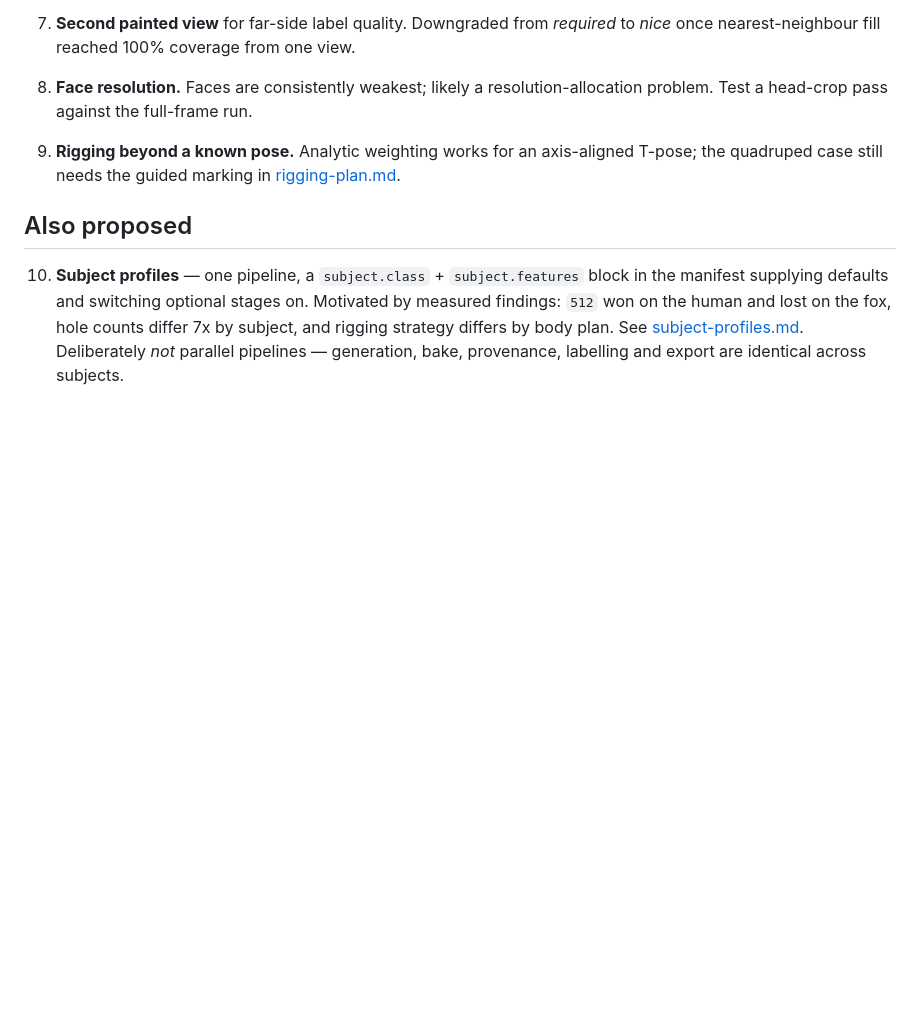
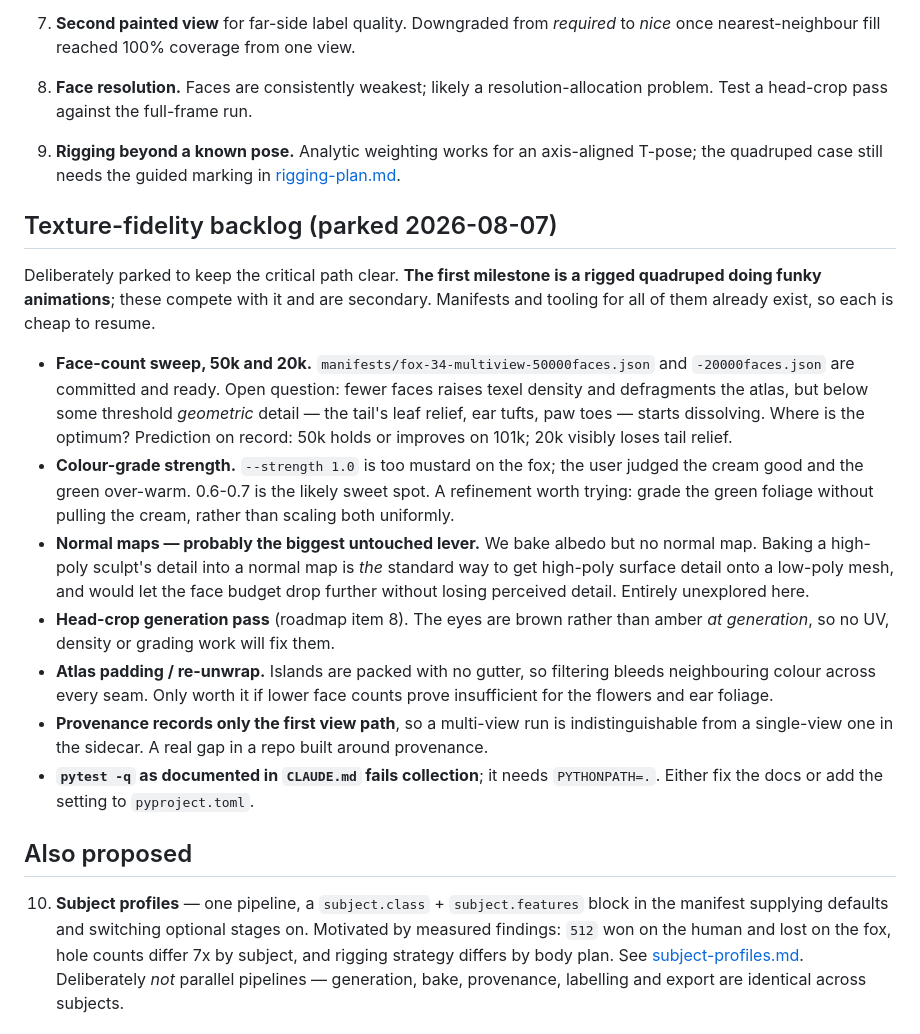
Before and after one commit to Bingeljell/image-to-3dlab, a Markdown page: docs/roadmap.md, the part around the change. GitHub-like rendering; blank space fills up the shorter version.

Commit message:
docs: park the texture-fidelity backlog behind the rigging milestone
Texture work is secondary to the first milestone — a rigged quadruped doing
funky animations — so the open experiments are recorded rather than pursued.

Includes the unrun 50k/20k face sweep with its prediction, the colour-grade
strength question, and normal maps, which are likely the biggest untouched
lever and have not been explored at all.

```diff
--- a/docs/roadmap.md
+++ b/docs/roadmap.md
@@ -92,6 +92,36 @@ artefact and needs no regeneration. Cheapest remaining win by a wide margin.
    T-pose; the quadruped case still needs the guided marking in
    [rigging-plan.md](rigging-plan.md).
 
+## Texture-fidelity backlog (parked 2026-08-07)
+
+Deliberately parked to keep the critical path clear. **The first milestone is a rigged
+quadruped doing funky animations**; these compete with it and are secondary. Manifests and
+tooling for all of them already exist, so each is cheap to resume.
+
+- **Face-count sweep, 50k and 20k.** `manifests/fox-34-multiview-50000faces.json` and
+  `-20000faces.json` are committed and ready. Open question: fewer faces raises texel
+  density and defragments the atlas, but below some threshold *geometric* detail — the
+  tail's leaf relief, ear tufts, paw toes — starts dissolving. Where is the optimum?
+  Prediction on record: 50k holds or improves on 101k; 20k visibly loses tail relief.
+- **Colour-grade strength.** `--strength 1.0` is too mustard on the fox; the user judged
+  the cream good and the green over-warm. 0.6-0.7 is the likely sweet spot. A refinement
+  worth trying: grade the green foliage without pulling the cream, rather than scaling
+  both uniformly.
+- **Normal maps — probably the biggest untouched lever.** We bake albedo but no normal
+  map. Baking a high-poly sculpt's detail into a normal map is *the* standard way to get
+  high-poly surface detail onto a low-poly mesh, and would let the face budget drop
+  further without losing perceived detail. Entirely unexplored here.
+- **Head-crop generation pass** (roadmap item 8). The eyes are brown rather than amber
+  *at generation*, so no UV, density or grading work will fix them.
+- **Atlas padding / re-unwrap.** Islands are packed with no gutter, so filtering bleeds
+  neighbouring colour across every seam. Only worth it if lower face counts prove
+  insufficient for the flowers and ear foliage.
+- **Provenance records only the first view path**, so a multi-view run is
+  indistinguishable from a single-view one in the sidecar. A real gap in a repo built
+  around provenance.
+- **`pytest -q` as documented in `CLAUDE.md` fails collection**; it needs `PYTHONPATH=.`.
+  Either fix the docs or add the setting to `pyproject.toml`.
+
 ## Also proposed
 
 10. **Subject profiles** — one pipeline, a `subject.class` + `subject.features` block
```
